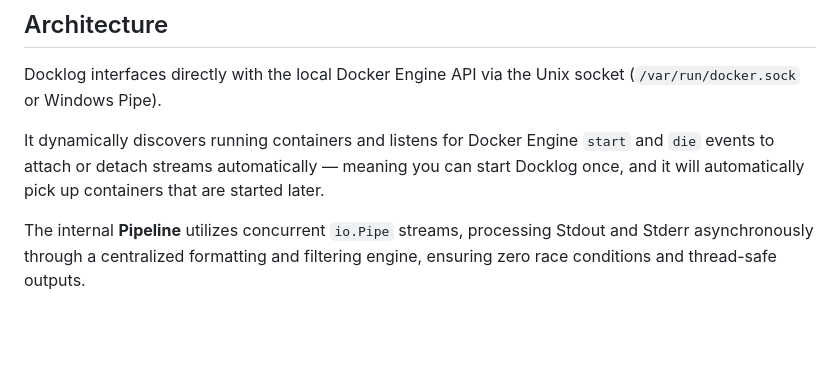
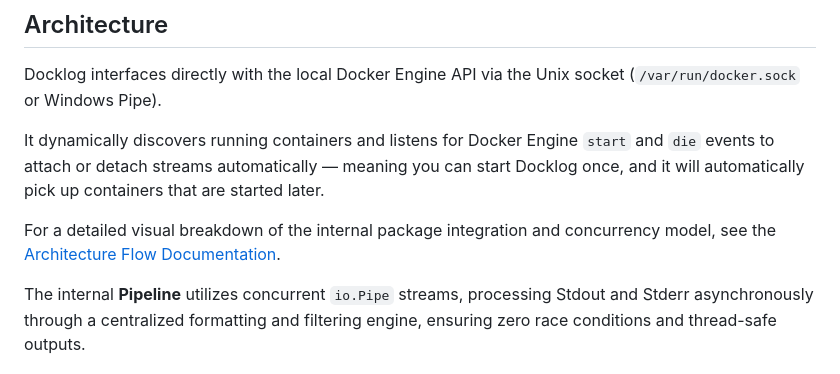
Before and after one commit to doguhanniltextra/docklog, a Markdown page: README.md, the part around the change. GitHub-like rendering; blank space fills up the shorter version.

```diff
--- a/README.md
+++ b/README.md
@@ -50,6 +50,8 @@ Docklog fixes this with a surgical CLI approach:
 Docklog interfaces directly with the local Docker Engine API via the Unix socket (`/var/run/docker.sock` or Windows Pipe).
 
 It dynamically discovers running containers and listens for Docker Engine `start` and `die` events to attach or detach streams automatically — meaning you can start Docklog once, and it will automatically pick up containers that are started later.
+
+For a detailed visual breakdown of the internal package integration and concurrency model, see the [Architecture Flow Documentation](docs/architecture.md).
 
 The internal **Pipeline** utilizes concurrent `io.Pipe` streams, processing Stdout and Stderr asynchronously through a centralized formatting and filtering engine, ensuring zero race conditions and thread-safe outputs.
 
```
Also changed, not shown: docs/architecture.md (added, +93 -0 lines).
